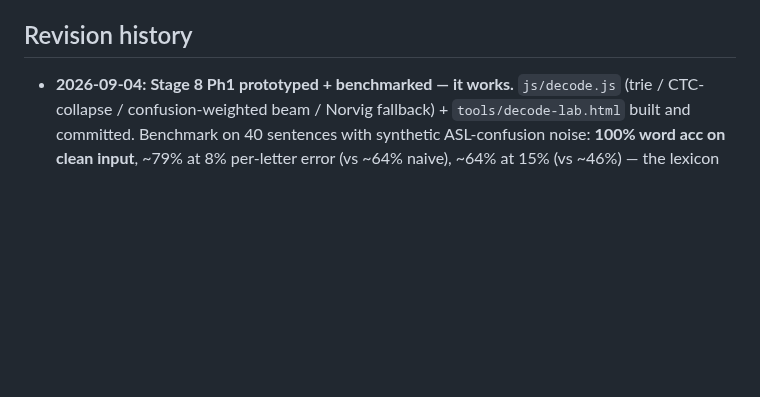
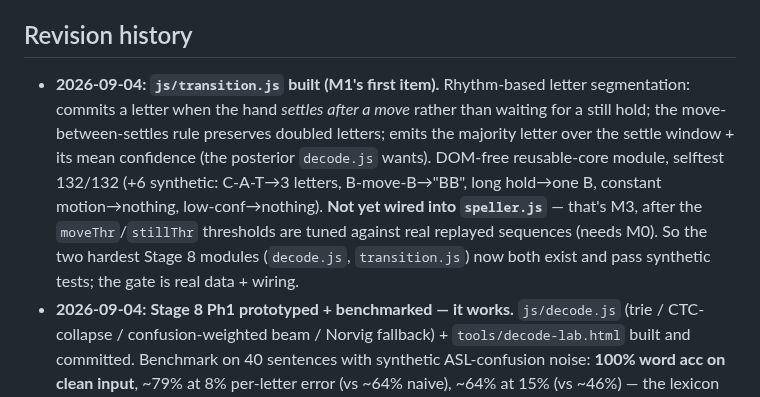
Before and after one commit to Crazycatz67/asl-recognizer, a Markdown page: asl-letter-recognition-plan.md, the part around the change. Rendered like a GitHub page; blank space fills up the shorter version.

Commit message:
Plan: transition.js built; note decode+transition both prototyped
Co-Authored-By: Claude Sonnet 5 <noreply@anthropic.com>

```diff
--- a/asl-letter-recognition-plan.md
+++ b/asl-letter-recognition-plan.md
@@ -11,6 +11,7 @@ _Last updated 2026-09-04. This block is the fast catch-up after a context reset;
 - **Working agreement:** explain choices plainly as you go; keep this doc current with a dated Revision-history entry per change; flag deviations and wait for confirmation; ask before adding any dependency beyond MediaPipe. User is an AI major building this to learn.
 
 ## Revision history
+- **2026-09-04:** **`js/transition.js` built (M1's first item).** Rhythm-based letter segmentation: commits a letter when the hand *settles after a move* rather than waiting for a still hold; the move-between-settles rule preserves doubled letters; emits the majority letter over the settle window + its mean confidence (the posterior `decode.js` wants). DOM-free reusable-core module, selftest 132/132 (+6 synthetic: C-A-T→3 letters, B-move-B→"BB", long hold→one B, constant motion→nothing, low-conf→nothing). **Not yet wired into `speller.js`** — that's M3, after the `moveThr`/`stillThr` thresholds are tuned against real replayed sequences (needs M0). So the two hardest Stage 8 modules (`decode.js`, `transition.js`) now both exist and pass synthetic tests; the gate is real data + wiring.
 - **2026-09-04:** **Stage 8 Ph1 prototyped + benchmarked — it works.** `js/decode.js` (trie / CTC-collapse / confusion-weighted beam / Norvig fallback) + `tools/decode-lab.html` built and committed. Benchmark on 40 sentences with synthetic ASL-confusion noise: **100% word acc on clean input**, ~79% at 8% per-letter error (vs ~64% naive), ~64% at 15% (vs ~46%) — the lexicon layer buys **+15–18 points**. Full-sentence exact drops fast (~45% at 8% err), confirming the raw/split/sentence UI + per-word override are load-bearing. ~55 ms/decode at beam 60. selftest 126/126 (+6 decode). Known gaps: double letters (needs `transition.js`), numbers (needs a digit path), and swapping the built-in confusion matrix for the real one from `test-knn.html`.
 - **2026-09-04:** **Consolidated everything into a North-star roadmap toward an RIT showcase.** The user's goal is now explicit: build the whole thing (Backlog B1–B8 + Stage 8 + a Stage 9 prototype) to near-final, then demo to an **RIT / NTID ASL professor or the Deaf community**. New *North star* section: 5 milestones (M1 solid+honest foundation incl. a full accessibility pass + `transition.js`; M2 real learning tool — curriculum + receptive practice + word content; M3 data upgrade — Kaggle import + digit signs; M4 Stage 8; M5 showcase prep — PWA + about page + reach out to RIT) with effort estimates, a "showcase-ready" definition, a ~4–6-month part-time timeline (Stage 9 a further semester, best done *with* RIT), and a fast-path option. Backlog items re-slotted into milestones; B5 accessibility and B6 digits promoted to **High**; Goal section rewritten around the north star.
 - **2026-09-04:** **Stage 9 added — the ambitious arc for "actually useful to the community."** Leads with *talk to Deaf people first* (confirm the problem; a solo project's best impact may be an open component + a consented Deaf-led landmark dataset). Two hard limits, each with a real attack: (1) **native-speed fingerspelling** needs a *sequence model on landmark input* — proven & on-device by the Kaggle competition (Squeezeformer + transformer decoder → TF-Lite); path = train a small CTC model (GRU/1D-CNN, ~100k–2M params) in Colab, run in-browser via ONNX Runtime Web, keep the kNN for Practice. The "no ML framework" rule is the only blocker and it's self-imposed. (2) **names/numbers** is a vocabulary+UX problem — context lexicons (Census names, address grammar, digit grammar), promote **B6 digit signs to high priority**, spell-back confirmation, session dictionary, entity priors. Semester-scale; sequenced after Stage 8.
```
